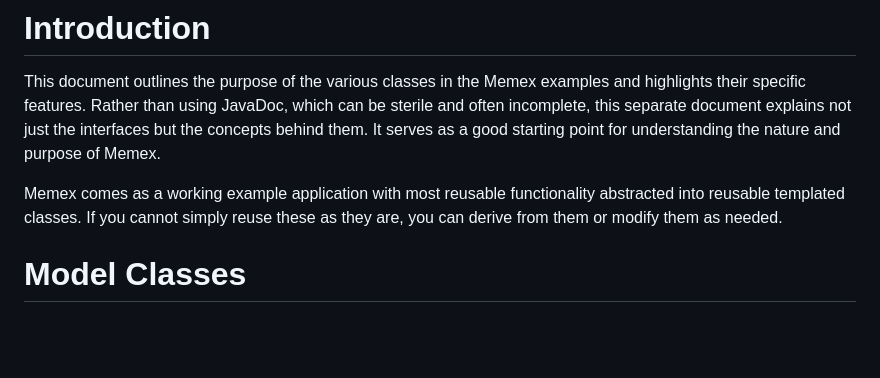
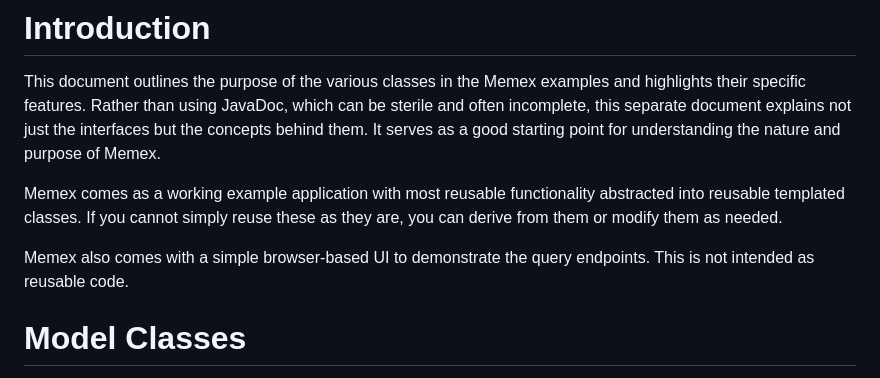
Before and after one commit to johnlpage/MongoEnterpriseMicroserviceExamples, a Markdown page: memex/ClassDescription.md, the part around the change. Rendered like a GitHub page; blank space fills up the shorter version.

```diff
--- a/memex/ClassDescription.md
+++ b/memex/ClassDescription.md
@@ -7,6 +7,9 @@ Memex.
 
 Memex comes as a working example application with most reusable functionality abstracted into reusable templated
 classes. If you cannot simply reuse these as they are, you can derive from them or modify them as needed.
+
+Memex also comes with a simple browser-based UI to demonstrate the query endpoints. This is not intended as reusable
+code.
 
 # Model Classes
 
```
